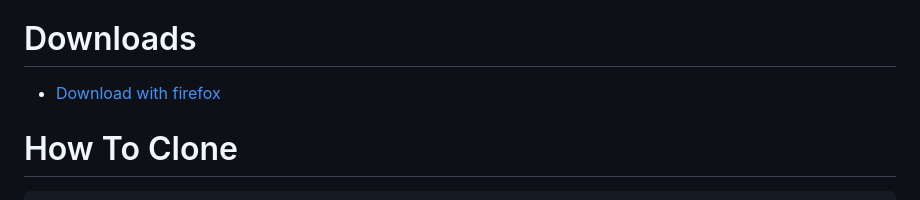
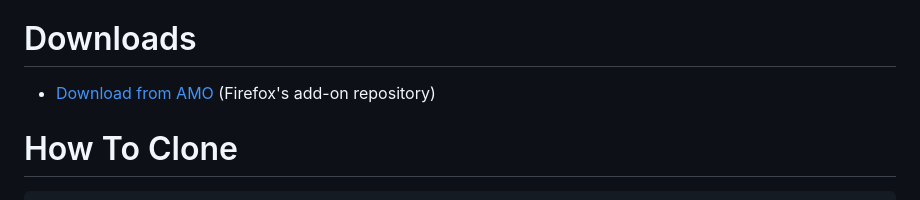
Before and after one commit to ThomazPom/Moz-Ext-UltimaDark, a Markdown page: readme.md, the part around the change. Rendered like a GitHub page.

```diff
--- a/readme.md
+++ b/readme.md
@@ -39,7 +39,7 @@ UltimaDark also has the capability to edit pixels in images ("Image Edition" tog
 
 - Currently on 1.5.x
 # Downloads
-- [Download with firefox](https://addons.mozilla.org/fr/firefox/addon/UltimaDark/)
+- [Download from AMO](https://addons.mozilla.org/firefox/addon/ultimadark/) (Firefox's add-on repository)
 
 # How To Clone
 
```
